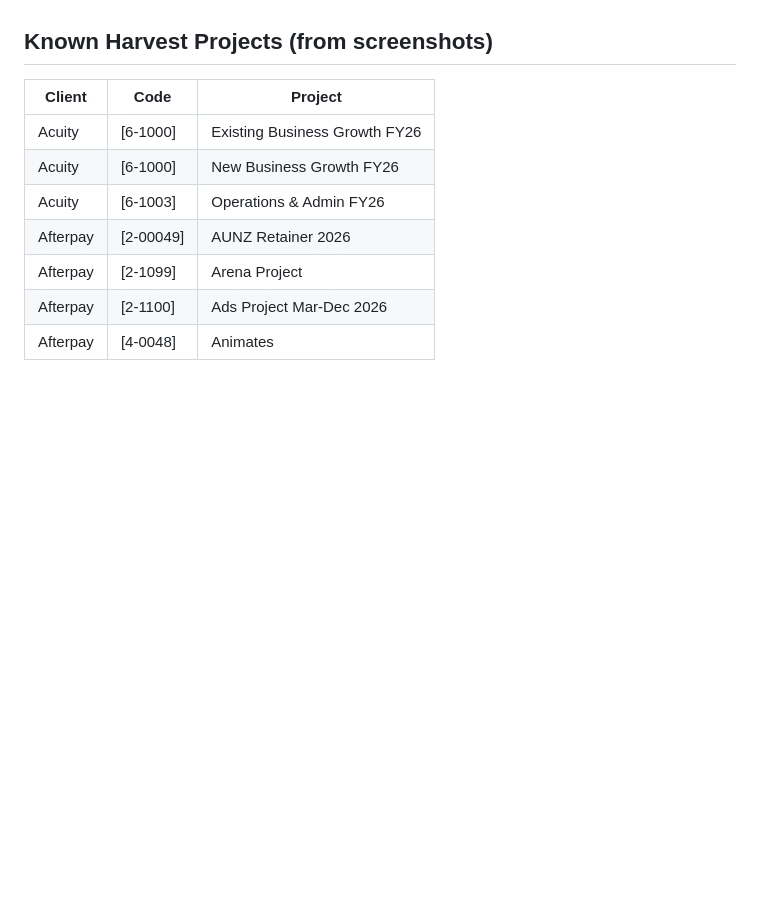
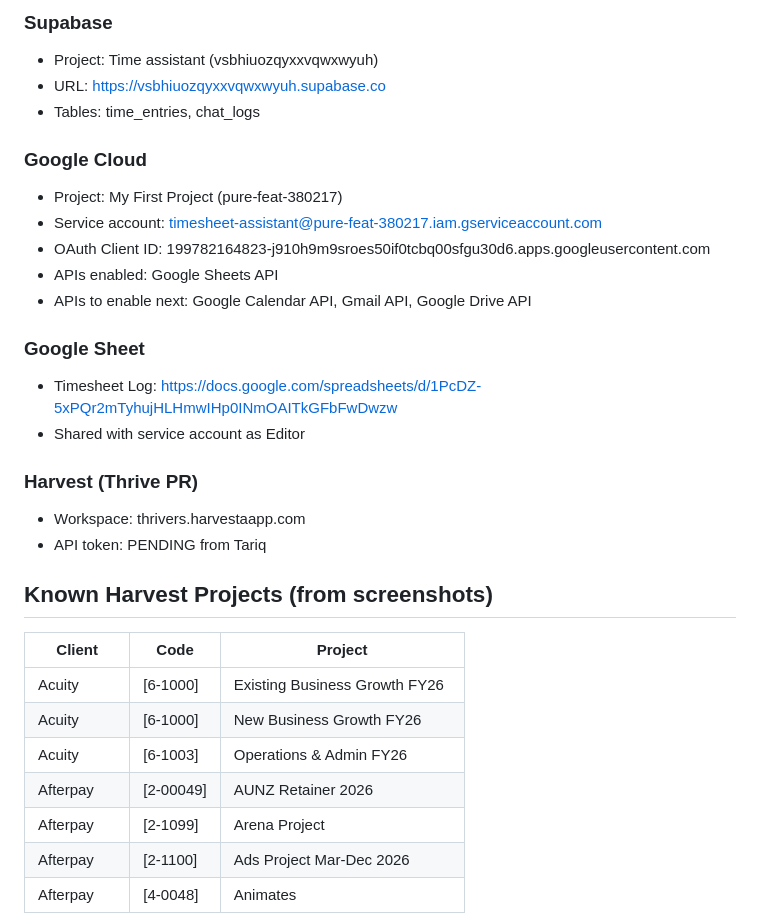
Before and after one commit to mallikamin/timesheet-assistant, a Markdown page: Master-Notes.md, the part around one of its changes. Drawn GitHub-style; blank space fills up the shorter version.

```diff
--- a/Master-Notes.md
+++ b/Master-Notes.md
@@ -57,3 +78,22 @@ Components:
+### Supabase
+- Project: Time assistant (vsbhiuozqyxxvqwxwyuh)
+- URL: https://vsbhiuozqyxxvqwxwyuh.supabase.co
+- Tables: time_entries, chat_logs
+
+### Google Cloud
+- Project: My First Project (pure-feat-380217)
+- Service account: timesheet-assistant@pure-feat-380217.iam.gserviceaccount.com
+- OAuth Client ID: 199782164823-j910h9m9sroes50if0tcbq00sfgu30d6.apps.googleusercontent.com
+- APIs enabled: Google Sheets API
+- APIs to enable next: Google Calendar API, Gmail API, Google Drive API
+
+### Google Sheet
+- Timesheet Log: https://docs.google.com/spreadsheets/d/1PcDZ-5xPQr2mTyhujHLHmwIHp0INmOAITkGFbFwDwzw
+- Shared with service account as Editor
+
+### Harvest (Thrive PR)
+- Workspace: thrivers.harvestaapp.com
+- API token: PENDING from Tariq
 
 ## Known Harvest Projects (from screenshots)
 
```
Also changed, not shown: other parts of Master-Notes.md (+66 -27 lines), Decision-Log.md (+32 -0 lines).
